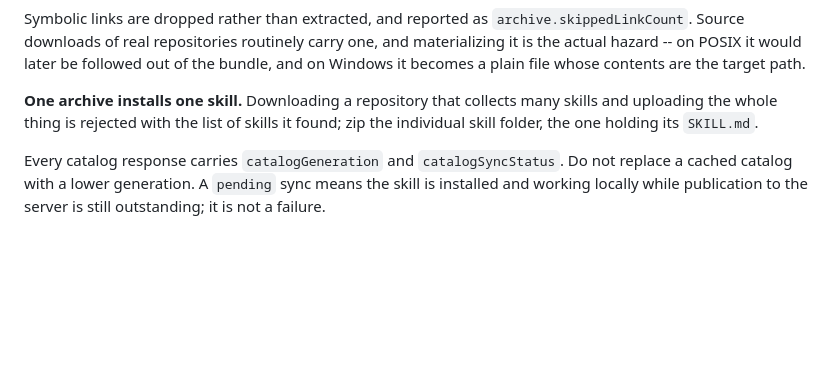
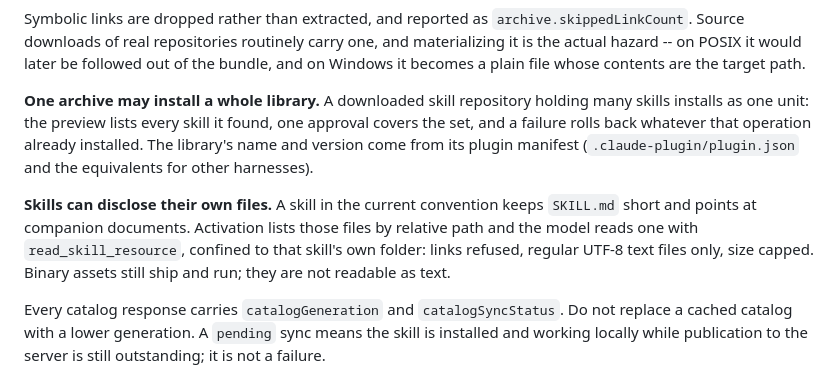
Before and after one commit to Tox1cCoder/AgenticChatbot, a Markdown page: README.md, the part around the change. Rendered like a GitHub page; blank space fills up the shorter version.

```diff
--- a/README.md
+++ b/README.md
@@ -872,9 +872,17 @@ one, and materializing it is the actual hazard -- on POSIX it would later be
 followed out of the bundle, and on Windows it becomes a plain file whose contents
 are the target path.
 
-**One archive installs one skill.** Downloading a repository that collects many
-skills and uploading the whole thing is rejected with the list of skills it found;
-zip the individual skill folder, the one holding its `SKILL.md`.
+**One archive may install a whole library.** A downloaded skill repository holding
+many skills installs as one unit: the preview lists every skill it found, one
+approval covers the set, and a failure rolls back whatever that operation already
+installed. The library's name and version come from its plugin manifest
+(`.claude-plugin/plugin.json` and the equivalents for other harnesses).
+
+**Skills can disclose their own files.** A skill in the current convention keeps
+`SKILL.md` short and points at companion documents. Activation lists those files
+by relative path and the model reads one with `read_skill_resource`, confined to
+that skill's own folder: links refused, regular UTF-8 text files only, size
+capped. Binary assets still ship and run; they are not readable as text.
 
 Every catalog response carries `catalogGeneration` and `catalogSyncStatus`. Do
 not replace a cached catalog with a lower generation. A `pending` sync means the
```
Also changed, not shown: docs/skill-runtime.md (+9 -1 lines), plans/SKILL_INSTALLATION_FE_CONTRACT.md (+42 -0 lines).
